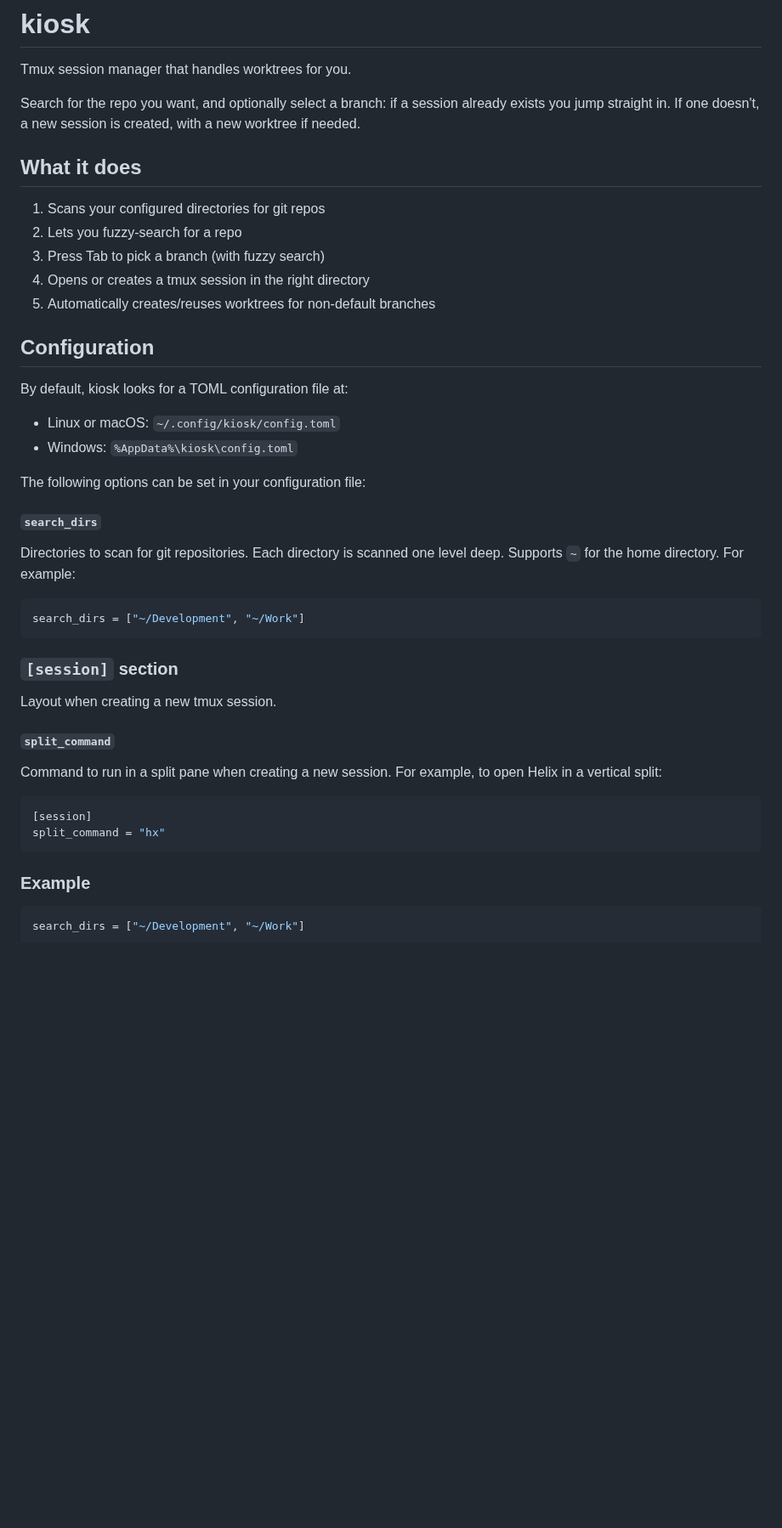
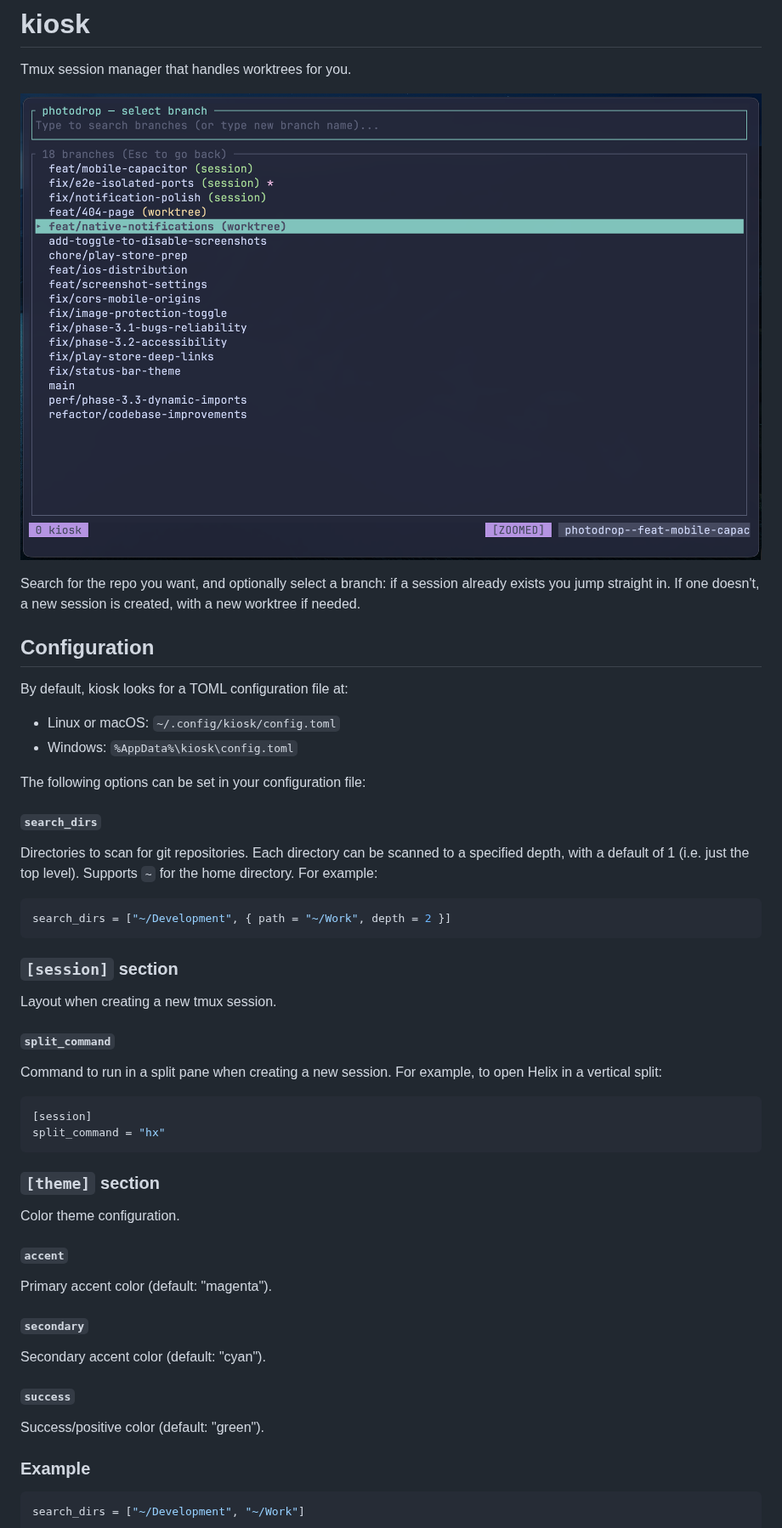
Before and after one commit to thomasschafer/kiosk, a Markdown page: README.md, the part around the change. Shown at 85% size. Drawn GitHub-style; pictures changed too: media/preview.png (added); blank space fills up the shorter version.

Commit message:
Add preview

````diff
--- a/README.md
+++ b/README.md
@@ -2,15 +2,9 @@
 
 Tmux session manager that handles worktrees for you.
 
+![kiosk preview](media/preview.png)
+
 Search for the repo you want, and optionally select a branch: if a session already exists you jump straight in. If one doesn't, a new session is created, with a new worktree if needed.
-
-## What it does
-
-1. Scans your configured directories for git repos
-2. Lets you fuzzy-search for a repo
-3. Press Tab to pick a branch (with fuzzy search)
-4. Opens or creates a tmux session in the right directory
-5. Automatically creates/reuses worktrees for non-default branches
 
 ## Configuration
 
@@ -24,10 +18,10 @@ The following options can be set in your configuration file:
 <!-- CONFIG START -->
 #### `search_dirs`
 
-Directories to scan for git repositories. Each directory is scanned one level deep.
+Directories to scan for git repositories. Each directory can be scanned to a specified depth, with a default of 1 (i.e. just the top level).
 Supports `~` for the home directory. For example:
 ```toml
-search_dirs = ["~/Development", "~/Work"]
+search_dirs = ["~/Development", { path = "~/Work", depth = 2 }]
 ```
 
 ### `[session]` section
@@ -42,6 +36,22 @@ Helix in a vertical split:
 [session]
 split_command = "hx"
 ```
+
+### `[theme]` section
+
+Color theme configuration.
+
+#### `accent`
+
+Primary accent color (default: "magenta").
+
+#### `secondary`
+
+Secondary accent color (default: "cyan").
+
+#### `success`
+
+Success/positive color (default: "green").
 
 <!-- CONFIG END -->
 
````
Also changed, not shown: 1 other file.
